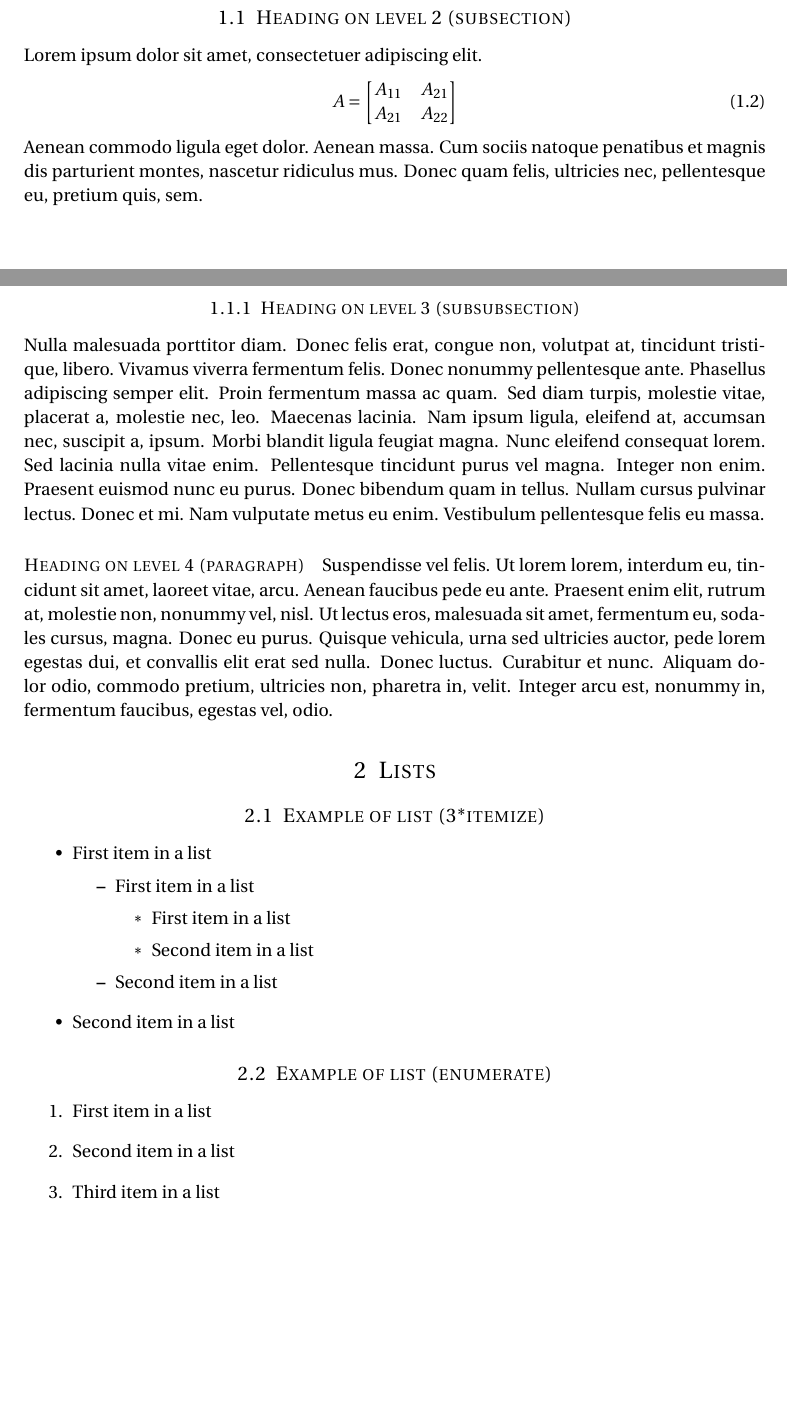
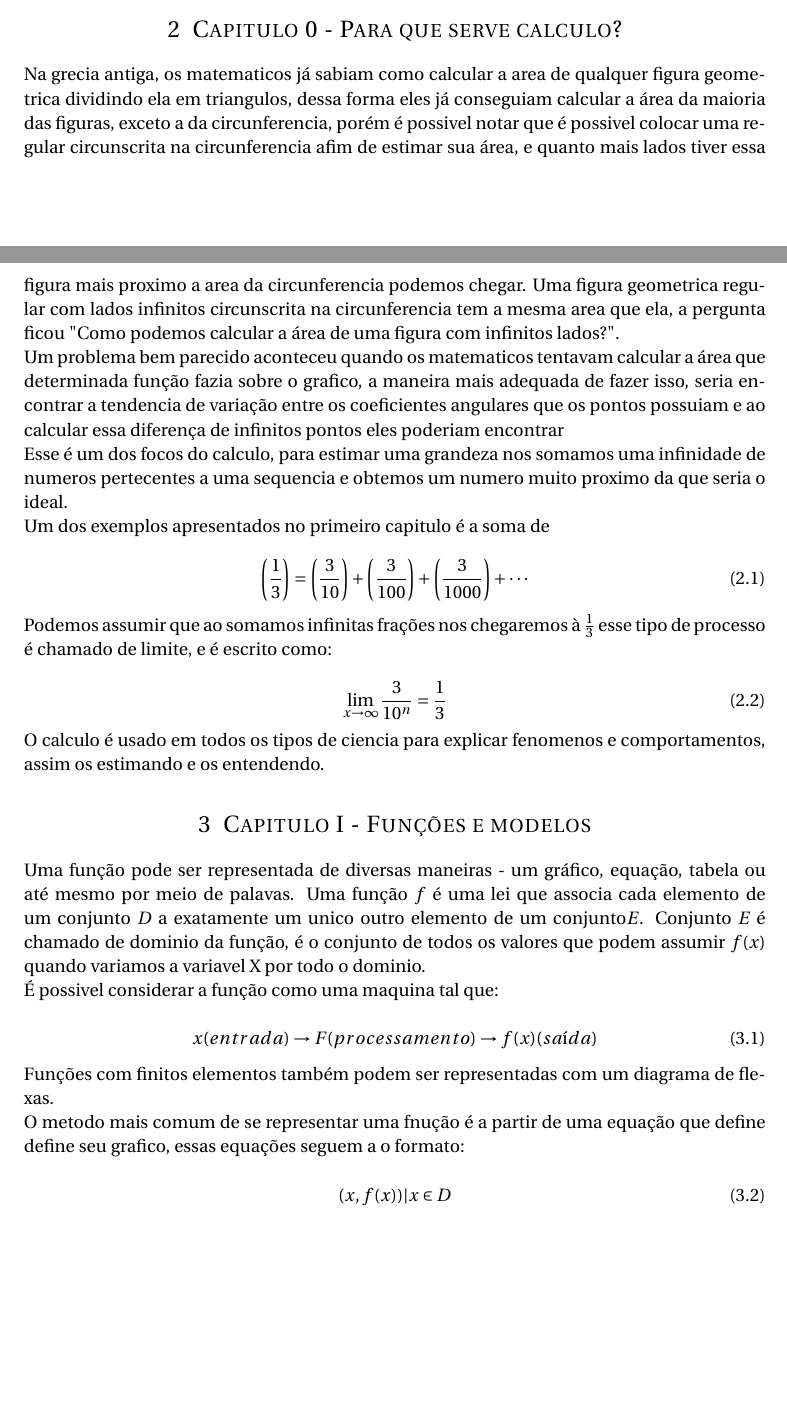
Before and after one commit to josenberg/Calculo_I-STEWART_JAMES, a LaTeX problem sheet (assignment_3.tex): two parts of pages 1 and 2 of 2 before the commit and two parts of pages 1 and 2 of 3 after it, joined at a grey line, cut at the place of the change. Compiled offline with pdfLaTeX.

```diff
--- a/assignment_3.tex
+++ b/assignment_3.tex
@@ -10,6 +10,7 @@
 \usepackage[utf8]{inputenc}
 \usepackage[T1]{fontenc}
 \usepackage{amsmath,amsfonts,amsthm} % Math packages
+\usepackage{pgfplots}
 
 
 
@@ -73,4 +74,47 @@
 \end{split}
 \end{align}
 
-Antes de qualquer O livro começa com uma sẽrie de exercicios considerados que eu considero "pré-calculo", abaixo segue as minhas soluções:
+Antes de qualquer O livro começa com uma série de exercicios considerados que eu considero "pré-calculo", abaixo segue as minhas soluções:
+
+
+\section{Capitulo 0 - Para que serve calculo?}
+Na grecia antiga, os matematicos já sabiam como calcular a area de qualquer figura geometrica dividindo ela em triangulos, dessa forma eles já conseguiam calcular a área da maioria das figuras, exceto a da circunferencia, porém é possivel notar que é possivel colocar uma regular circunscrita na circunferencia afim de estimar sua área, e quanto mais lados tiver essa figura mais proximo a area da circunferencia podemos chegar. Uma figura geometrica regular com lados infinitos circunscrita na circunferencia tem a mesma area que ela, a pergunta ficou "Como podemos calcular a área de uma figura com infinitos lados?".
+
+Um problema bem parecido aconteceu quando os matematicos tentavam calcular a área que determinada função fazia sobre o grafico,
+a maneira mais adequada de fazer isso, seria encontrar a tendencia de variação entre os coeficientes angulares que os pontos possuiam e ao calcular essa diferença de infinitos pontos eles poderiam encontrar
+
+Esse é um dos focos do calculo, para estimar uma grandeza nos somamos uma infinidade de numeros pertecentes a uma sequencia e obtemos um numero muito proximo da que seria o ideal.
+
+Um dos exemplos apresentados no primeiro capitulo é a soma de
+
+\begin{equation}
+\left(\frac{1}{3}\right) = \left(\frac{3}{10}\right) + \left(\frac{3}{100}\right) + \left(\frac{3}{1000}\right) + \cdot\cdot\cdot
+\end{equation}
+
+Podemos assumir que ao somamos infinitas frações nos chegaremos à $\frac{1}{3}$ esse tipo de processo é chamado de limite, e é escrito como:
+
+\begin{equation}
+\lim_{x \to \infty} \frac{3}{10^n} = \frac{1}{3}
+\end{equation}
+
+O calculo é usado em todos os tipos de ciencia para explicar fenomenos e comportamentos, assim os estimando e os entendendo.
+
+\section{Capitulo I - Funções e modelos}
+
+Uma função pode ser representada de diversas maneiras - um gráfico, equação, tabela ou até mesmo por meio de palavas.
+Uma função $ f $ é uma lei que associa cada elemento de um conjunto $ D $ a exatamente um unico outro elemento de um conjunto$ E $.
+Conjunto $ E $ é chamado de dominio da função, é o conjunto de todos os valores que podem assumir $ f(x) $ quando variamos a variavel X por todo o dominio.
+
+É possivel considerar a função como uma maquina tal que:
+
+\begin{equation}
+x (entrada) \rightarrow F (processamento) \rightarrow f(x) (saída)
+\end{equation}
+
+Funções com finitos elementos também podem ser representadas com um diagrama de flexas.
+
+O metodo mais comum de se representar uma fnução é a partir de uma equação que define define seu grafico, essas equações seguem a o formato:
+
+\begin{equation}
+{(x, f(x)) | x \in D}
+\end{equation}
@@ -77,58 +159,58 @@
 
 %------------------------------------------------
 
-\subsection{Heading on level 2 (subsection)}
+%\subsection{Heading on level 2 (subsection)}
 
-Lorem ipsum dolor sit amet, consectetuer adipiscing elit.
-\begin{align}
-A =
-\begin{bmatrix}
-A_{11} & A_{21} \\
-A_{21} & A_{22}
-\end{bmatrix}
-\end{align}
-Aenean commodo ligula eget dolor. Aenean massa. Cum sociis natoque penatibus et magnis dis parturient montes, nascetur ridiculus mus. Donec quam felis, ultricies nec, pellentesque eu, pretium quis, sem.
+%Lorem ipsum dolor sit amet, consectetuer adipiscing elit.
+%\begin{align}
+%A =
+%\begin{bmatrix}
+%A_{11} & A_{21} \\
+%A_{21} & A_{22}
+%\end{bmatrix}
+%\end{align}
+%Aenean commodo ligula eget dolor. Aenean massa. Cum sociis natoque penatibus et magnis dis parturient montes, nascetur ridiculus mus. Donec quam felis, ultricies nec, pellentesque eu, pretium quis, sem.
 
 %------------------------------------------------
 
-\subsubsection{Heading on level 3 (subsubsection)}
+%\subsubsection{Heading on level 3 (subsubsection)}
 
-\lipsum[3] % Dummy text
+%\lipsum[3] % Dummy text
 
-\paragraph{Heading on level 4 (paragraph)}
+%\paragraph{Heading on level 4 (paragraph)}
 
-\lipsum[6] % Dummy text
+%\lipsum[6] % Dummy text
 
 %----------------------------------------------------------------------------------------
 %	PROBLEM 2
 %----------------------------------------------------------------------------------------
 
-\section{Lists}
+%\section{Lists}
 
 %------------------------------------------------
 
-\subsection{Example of list (3*itemize)}
-\begin{itemize}
-	\item First item in a list
-		\begin{itemize}
-		\item First item in a list
-			\begin{itemize}
-			\item First item in a list
-			\item Second item in a list
-			\end{itemize}
-		\item Second item in a list
-		\end{itemize}
-	\item Second item in a list
-\end{itemize}
+%\subsection{Example of list (3*itemize)}
+%\begin{itemize}
+%	\item First item in a list
+%		\begin{itemize}
+%		\item First item in a list
+%			\begin{itemize}
+%			\item First item in a list
+%			\item Second item in a list
+%			\end{itemize}
+%		\item Second item in a list
+%		\end{itemize}
+%	\item Second item in a list
+%\end{itemize}
 
 %------------------------------------------------
 
-\subsection{Example of list (enumerate)}
-\begin{enumerate}
-\item First item in a list
-\item Second item in a list
-\item Third item in a list
-\end{enumerate}
+%\subsection{Example of list (enumerate)}
+%\begin{enumerate}
+%\item First item in a list
+%\item Second item in a list
+%\item Third item in a list
+%\end{enumerate}
 
 %----------------------------------------------------------------------------------------
 
```
Also changed, not shown: assignment_3.pdf, book-stewart.pdf, assignment_3.tex (38 more changed lines), 3 other files.
